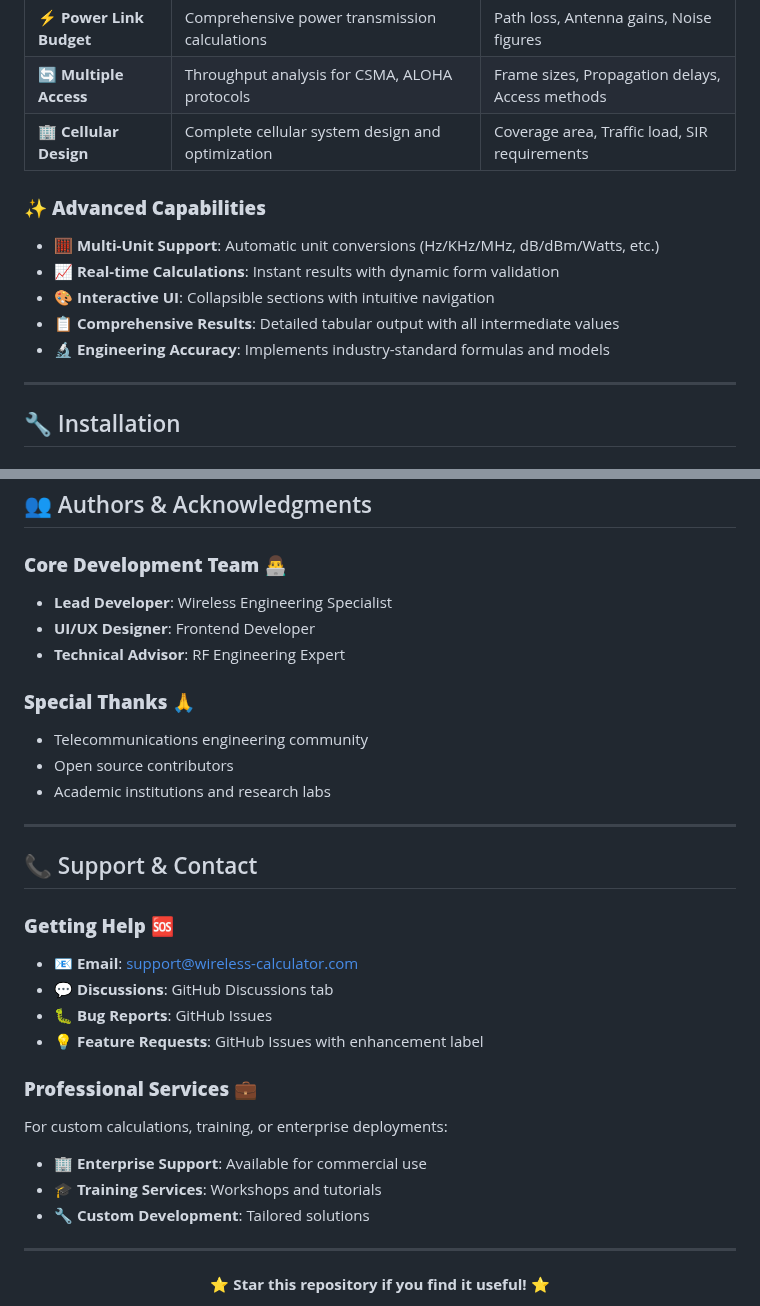
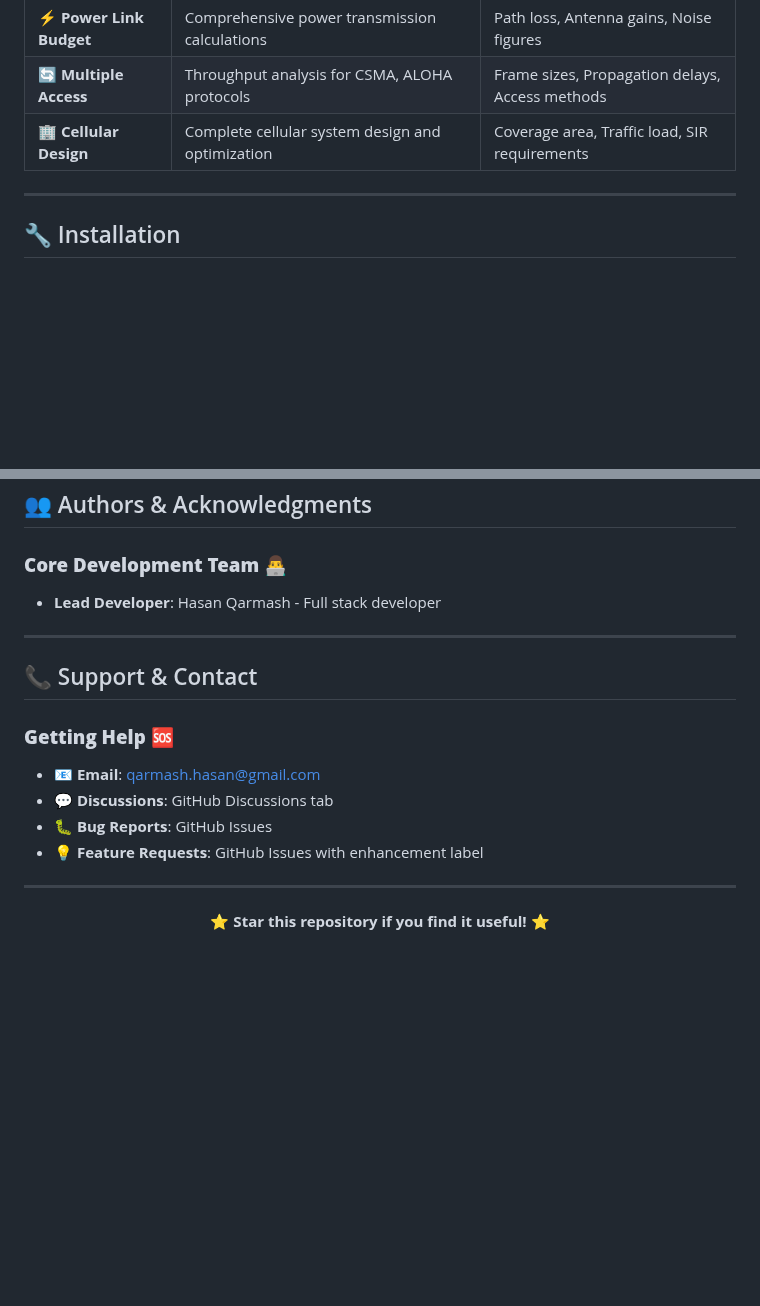
Before and after one commit to HasanQarmash/Hasan_Online_Calculator.githup.io, a Markdown page: README.md, 2 parts joined by grey strips. Drawn GitHub-style; blank space fills up the shorter version.

```diff
--- a/README.md
+++ b/README.md
@@ -27,14 +27,6 @@
 | **⚡ Power Link Budget** | Comprehensive power transmission calculations | Path loss, Antenna gains, Noise figures |
 | **🔄 Multiple Access** | Throughput analysis for CSMA, ALOHA protocols | Frame sizes, Propagation delays, Access methods |
 | **🏢 Cellular Design** | Complete cellular system design and optimization | Coverage area, Traffic load, SIR requirements |
-
-### ✨ **Advanced Capabilities**
-
-- **🧮 Multi-Unit Support**: Automatic unit conversions (Hz/KHz/MHz, dB/dBm/Watts, etc.)
-- **📈 Real-time Calculations**: Instant results with dynamic form validation
-- **🎨 Interactive UI**: Collapsible sections with intuitive navigation
-- **📋 Comprehensive Results**: Detailed tabular output with all intermediate values
-- **🔬 Engineering Accuracy**: Implements industry-standard formulas and models
 
 ---
 
@@ -294,30 +242,19 @@ This calculator is built for the engineering community. Feel free to use, modify
 ## 👥 Authors & Acknowledgments
 
 ### **Core Development Team** 👨‍💻
-- **Lead Developer**: Wireless Engineering Specialist
-- **UI/UX Designer**: Frontend Developer
-- **Technical Advisor**: RF Engineering Expert
+- **Lead Developer**: Hasan Qarmash - Full stack developer
 
-### **Special Thanks** 🙏
-- Telecommunications engineering community
-- Open source contributors
-- Academic institutions and research labs
+
 
 ---
 
 ## 📞 Support & Contact
 
 ### **Getting Help** 🆘
-- **📧 Email**: support@wireless-calculator.com
+- **📧 Email**: qarmash.hasan@gmail.com
 - **💬 Discussions**: GitHub Discussions tab
 - **🐛 Bug Reports**: GitHub Issues
 - **💡 Feature Requests**: GitHub Issues with enhancement label
-
-### **Professional Services** 💼
-For custom calculations, training, or enterprise deployments:
-- **🏢 Enterprise Support**: Available for commercial use
-- **🎓 Training Services**: Workshops and tutorials
-- **🔧 Custom Development**: Tailored solutions
 
 ---
 
```
Also changed, not shown: other parts of README.md (+0 -44 lines).
